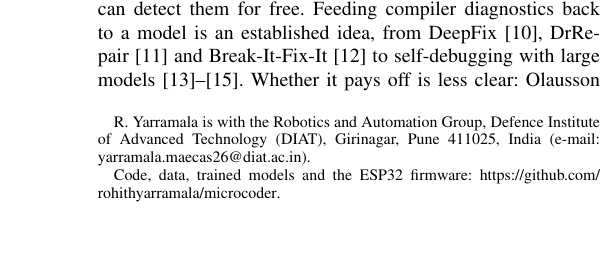
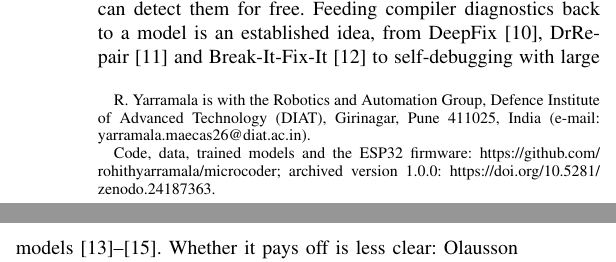
Before and after one commit to rohithyarramala/microcoder, a LaTeX paper (paper/main.tex): part of one column of page 1 of 6 before the commit and two parts of the columns of page 1 of 6 after it, the two joined at a grey line, cut so that both start at the same text, the shorter picture padded with empty space. Compiled offline with pdfLaTeX; a missing font is replaced by an installed copy or a similar font; a LaTeX package or settings file that is missing is left out.

Commit message:
paper + README: Zenodo DOI 10.5281/zenodo.24187363 (v1.0.0)
Co-Authored-By: Claude Opus 5.5 <noreply@anthropic.com>

```diff
--- a/paper/main.tex
+++ b/paper/main.tex
@@ -22,7 +22,7 @@
 \title{How Small Can a Code Model Be? A Reproducible Study of One-Million-Parameter Python Synthesis with Compiler Feedback on Microcontrollers}
 \author{Rohith~Yarramala% affiliation and e-mail must be identical to the submission system
 \thanks{R.~Yarramala is with the Robotics and Automation Group, Defence Institute of Advanced Technology (DIAT), Girinagar, Pune 411025, India (e-mail: yarramala.maecas26@diat.ac.in).}
-\thanks{Code, data, trained models and the ESP32 firmware: \protect\url{https://github.com/rohithyarramala/microcoder}.}}
+\thanks{Code, data, trained models and the ESP32 firmware: \protect\url{https://github.com/rohithyarramala/microcoder}; archived version 1.0.0: \protect\url{https://doi.org/10.5281/zenodo.24187363}.}}
 \maketitle
 
 \begin{abstract}
```
Also changed, not shown: paper/access/main.tex (+1 -1 lines), README.md, paper/access/main.pdf, paper/main.pdf.
